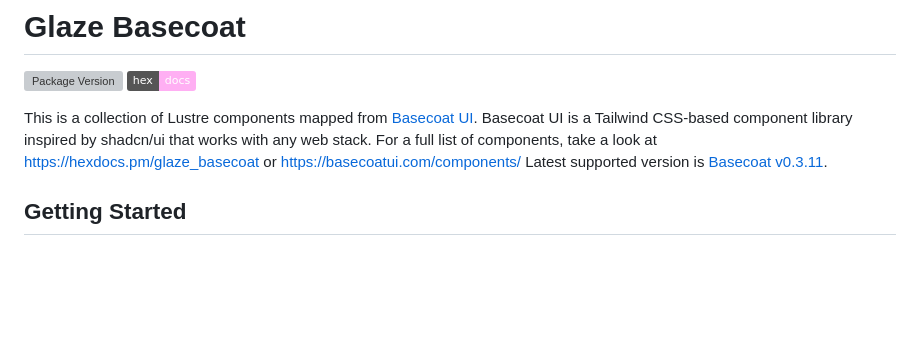
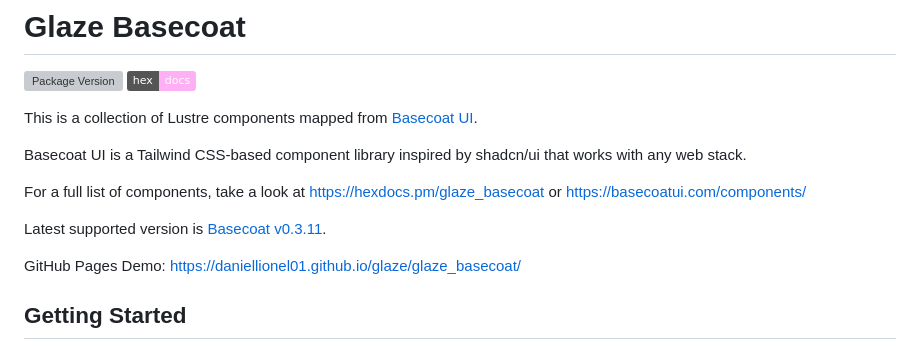
Before and after one commit to daniellionel01/glaze, a Markdown page: glaze_basecoat/README.md, the part around the change. GitHub-like rendering; badges without logos; blank space fills up the shorter version; grey boxes are pictures that could not be loaded.

Commit message:
update documentation

```diff
--- a/glaze_basecoat/README.md
+++ b/glaze_basecoat/README.md
@@ -4,9 +4,14 @@
 [![Hex Docs](https://img.shields.io/badge/hex-docs-ffaff3)](https://hexdocs.pm/glaze_basecoat/)
 
 This is a collection of Lustre components mapped from [Basecoat UI](https://basecoatui.com/).
+
 Basecoat UI is a Tailwind CSS-based component library inspired by shadcn/ui that works with any web stack.
+
 For a full list of components, take a look at <https://hexdocs.pm/glaze_basecoat> or <https://basecoatui.com/components/>
+
 Latest supported version is [Basecoat v0.3.11](https://github.com/hunvreus/basecoat).
+
+GitHub Pages Demo: <https://daniellionel01.github.io/glaze/glaze_basecoat/>
 
 ## Getting Started
 
```
